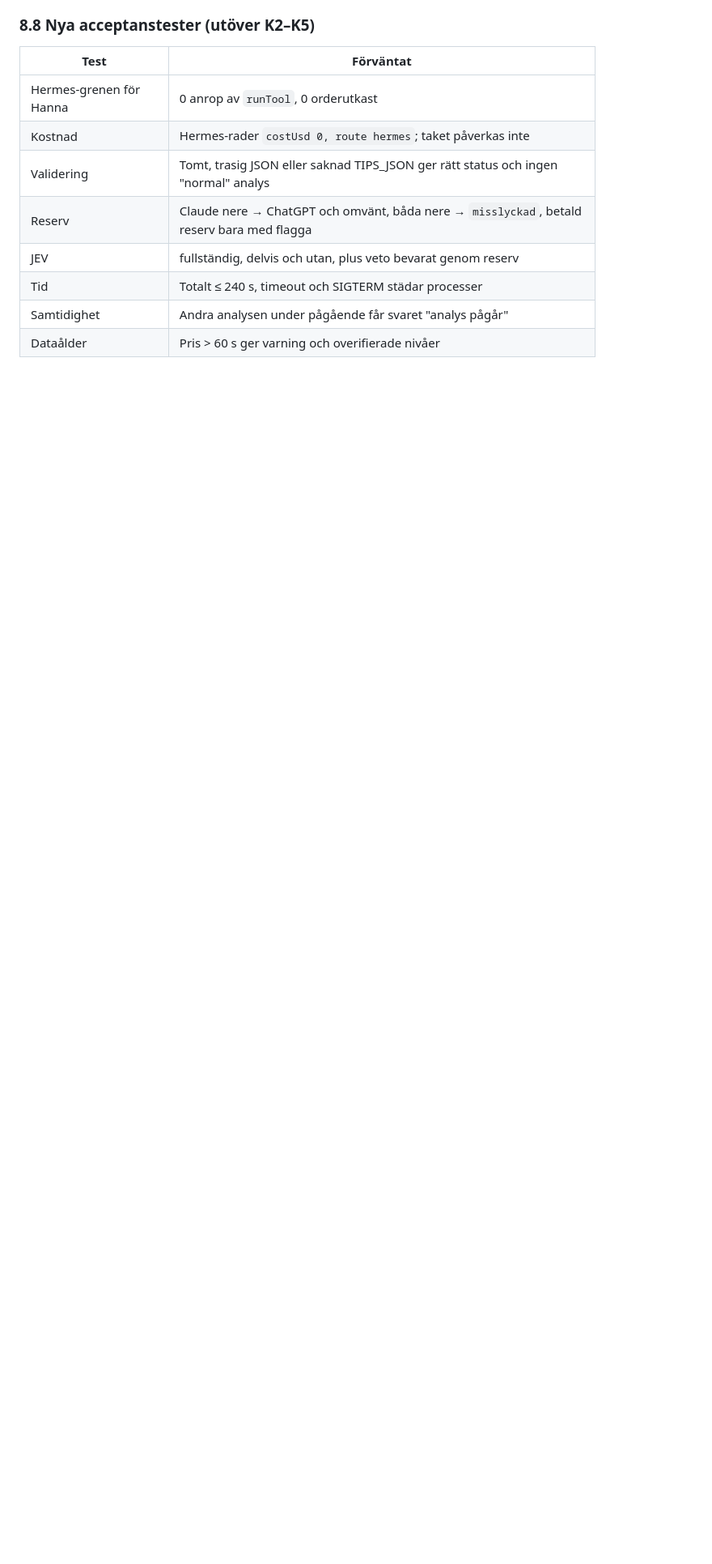
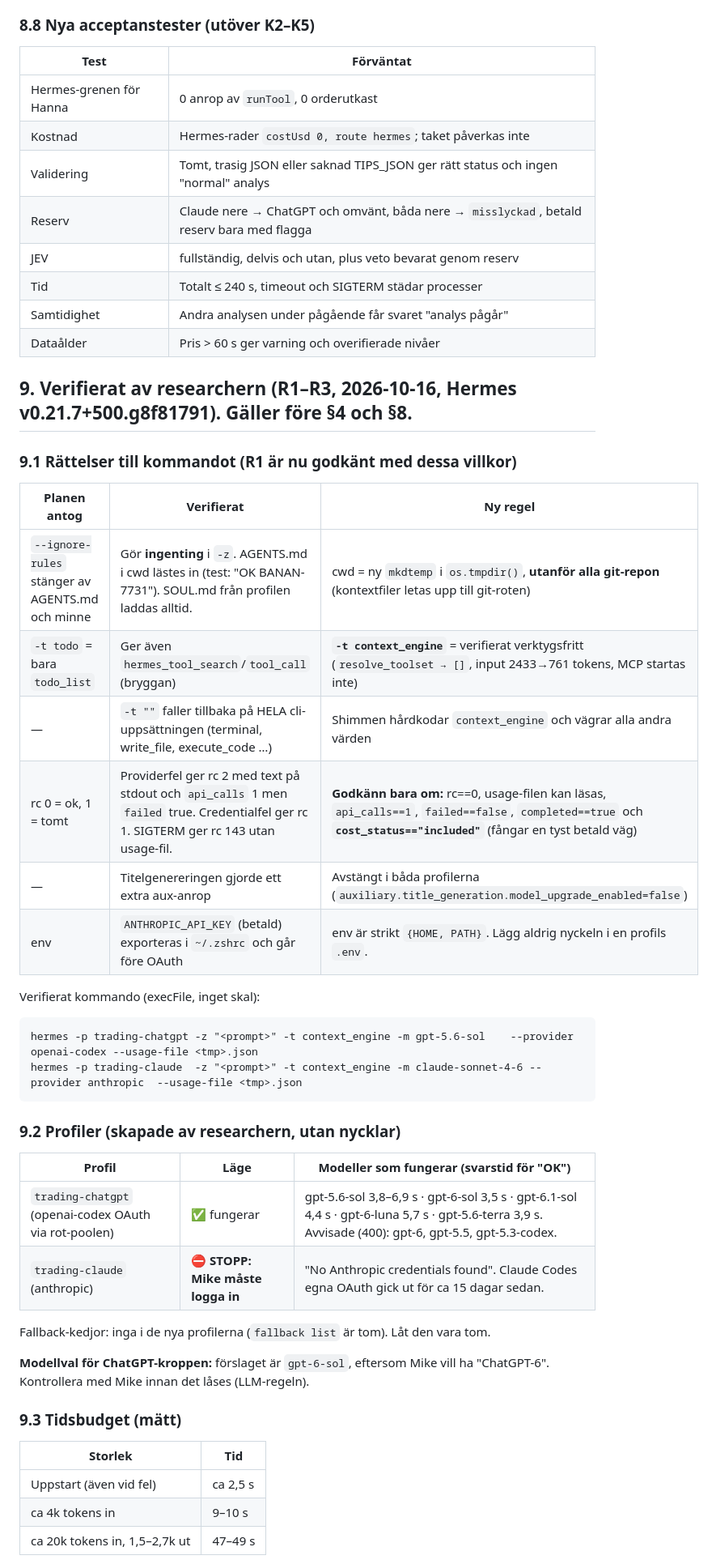
Before and after one commit to aiupscaleagency-max/mikael-trading-os, a Markdown page: docs/PLAN-HERMES-KROPPAR-JEV-2026-10-16.md, the part around one of its changes. Shown at 81% size. Rendered like a GitHub page; blank space fills up the shorter version.

Commit message:
Plan §9: verifierade Hermes-fakta (context_engine verktygsfritt, cwd utanför git, acceptregel, modeller, tider) och JEV-läge
Co-Authored-By: Claude Opus 5.5 (1M context) <noreply@anthropic.com>

````diff
--- a/docs/PLAN-HERMES-KROPPAR-JEV-2026-10-16.md
+++ b/docs/PLAN-HERMES-KROPPAR-JEV-2026-10-16.md
@@ -213,3 +213,39 @@ Tester: tomt svar, trasig JSON, saknad TIPS_JSON, fel hos båda providers, avbru
 | Tid | Totalt ≤ 240 s, timeout och SIGTERM städar processer |
 | Samtidighet | Andra analysen under pågående får svaret "analys pågår" |
 | Dataålder | Pris > 60 s ger varning och overifierade nivåer |
+
+## 9. Verifierat av researchern (R1–R3, 2026-10-16, Hermes v0.21.7+500.g8f81791). Gäller före §4 och §8.
+
+### 9.1 Rättelser till kommandot (R1 är nu godkänt med dessa villkor)
+| Planen antog | Verifierat | Ny regel |
+|---|---|---|
+| `--ignore-rules` stänger av AGENTS.md och minne | Gör **ingenting** i `-z`. AGENTS.md i cwd lästes in (test: "OK BANAN-7731"). SOUL.md från profilen laddas alltid. | cwd = ny `mkdtemp` i `os.tmpdir()`, **utanför alla git-repon** (kontextfiler letas upp till git-roten) |
+| `-t todo` = bara `todo_list` | Ger även `hermes_tool_search`/`tool_call` (bryggan) | **`-t context_engine`** = verifierat verktygsfritt (`resolve_toolset → []`, input 2433→761 tokens, MCP startas inte) |
+| — | `-t ""` faller tillbaka på HELA cli-uppsättningen (terminal, write_file, execute_code …) | Shimmen hårdkodar `context_engine` och vägrar alla andra värden |
+| rc 0 = ok, 1 = tomt | Providerfel ger rc 2 med text på stdout och `api_calls` 1 men `failed` true. Credentialfel ger rc 1. SIGTERM ger rc 143 utan usage-fil. | **Godkänn bara om:** rc==0, usage-filen kan läsas, `api_calls==1`, `failed==false`, `completed==true` och **`cost_status=="included"`** (fångar en tyst betald väg) |
+| — | Titelgenereringen gjorde ett extra aux-anrop | Avstängt i båda profilerna (`auxiliary.title_generation.model_upgrade_enabled=false`) |
+| env | `ANTHROPIC_API_KEY` (betald) exporteras i `~/.zshrc` och går före OAuth | env är strikt `{HOME, PATH}`. Lägg aldrig nyckeln i en profils `.env`. |
+
+Verifierat kommando (execFile, inget skal):
+```
+hermes -p trading-chatgpt -z "<prompt>" -t context_engine -m gpt-5.6-sol    --provider openai-codex --usage-file <tmp>.json
+hermes -p trading-claude  -z "<prompt>" -t context_engine -m claude-sonnet-4-6 --provider anthropic  --usage-file <tmp>.json
+```
+
+### 9.2 Profiler (skapade av researchern, utan nycklar)
+| Profil | Läge | Modeller som fungerar (svarstid för "OK") |
+|---|---|---|
+| `trading-chatgpt` (openai-codex OAuth via rot-poolen) | ✅ fungerar | gpt-5.6-sol 3,8–6,9 s · gpt-6-sol 3,5 s · gpt-6.1-sol 4,4 s · gpt-6-luna 5,7 s · gpt-5.6-terra 3,9 s. Avvisade (400): gpt-6, gpt-5.5, gpt-5.3-codex. |
+| `trading-claude` (anthropic) | ⛔ **STOPP: Mike måste logga in** | "No Anthropic credentials found". Claude Codes egna OAuth gick ut för ca 15 dagar sedan. |
+
+Fallback-kedjor: inga i de nya profilerna (`fallback list` är tom). Låt den vara tom.
+
+**Modellval för ChatGPT-kroppen:** förslaget är `gpt-6-sol`, eftersom Mike vill ha "ChatGPT-6". Kontrollera med Mike innan det låses (LLM-regeln).
+
+### 9.3 Tidsbudget (mätt)
+| Storlek | Tid |
+|---|---|
+| Uppstart (även vid fel) | ca 2,5 s |
+| ca 4k tokens in | 9–10 s |
+| ca 20k tokens in, 1,5–2,7k ut | 47–49 s |
+
````
Also changed, not shown: other parts of docs/PLAN-HERMES-KROPPAR-JEV-2026-10-16.md (+18 -0 lines).
